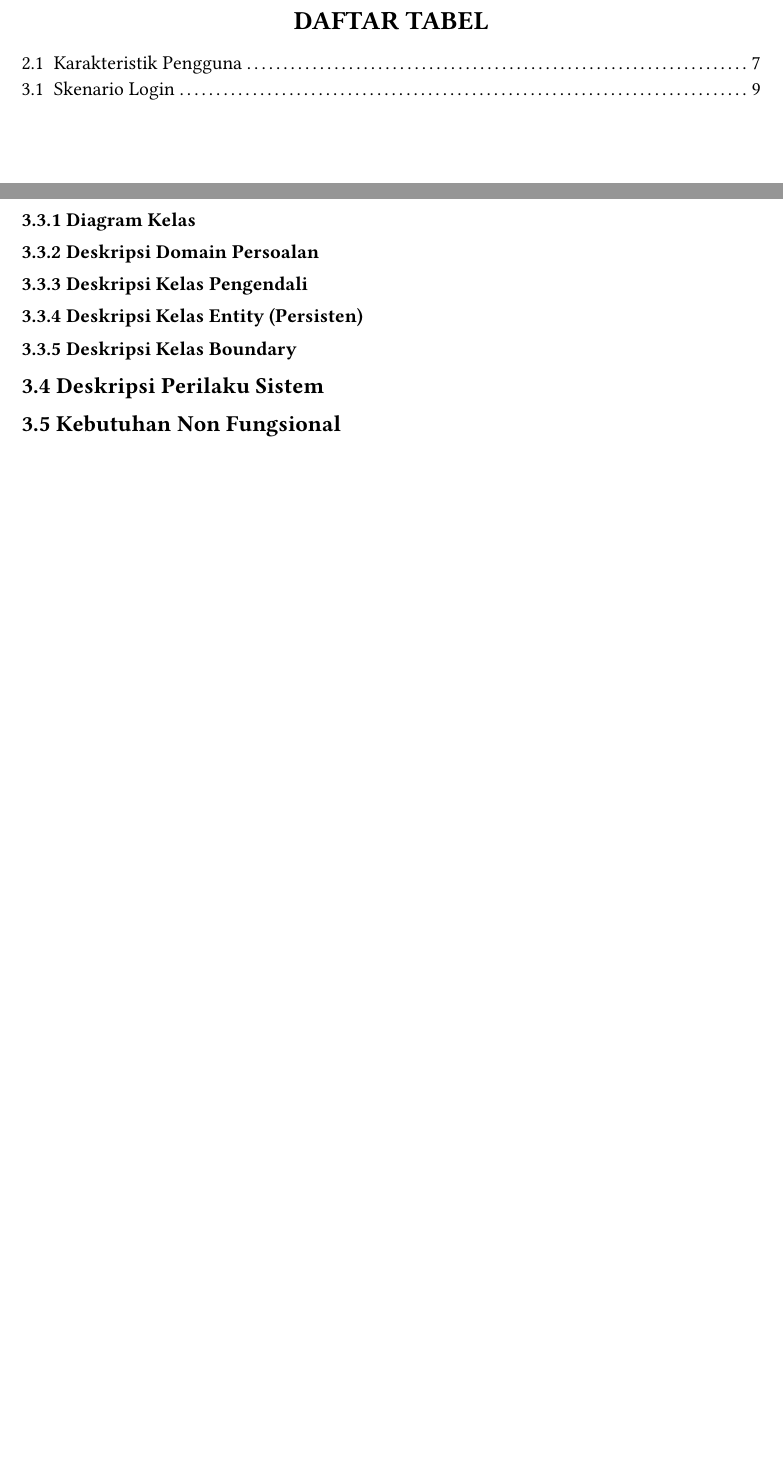
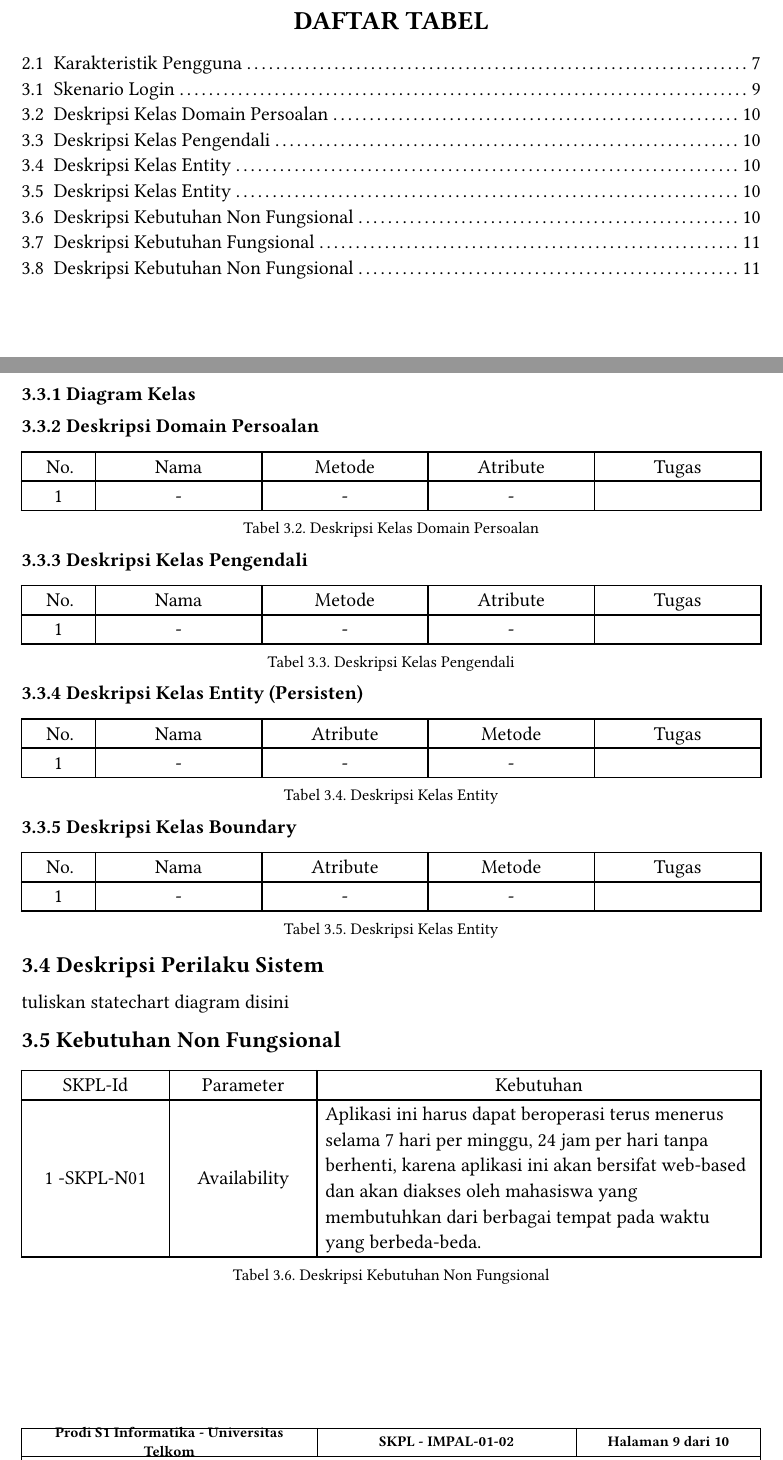
Before and after one commit to Service-Ride-Project/dokumen, a Typst document (SKPL.typ): two parts of pages 5 and 10 of 10 before the commit and two parts of pages 5 and 10 of 11 after it, joined at a grey line, cut so that both start at the same text, the shorter picture padded with empty space. Compiled offline with Typst 0.15; a missing font is replaced by an installed copy or a similar font.

Commit message:
Update SKPL.typ

```diff
--- a/SKPL.typ
+++ b/SKPL.typ
@@ -380,8 +380,50 @@ Deskripsi	: Dengan melakukan proses ini admin, karyawan gudang dan kasir dapat m
 == Deskripsi Kelas-kelas
 === Diagram Kelas
 === Deskripsi Domain Persoalan
+#figure(
+  table(
+    columns: (10%, 22.5%, 22.5%, 22.5%, 22.5%),
+
+    [No.], [Nama], [Metode], [Atribute], [Tugas],
+    [1], [-], [-], [-],
+  ),
+  caption: [Deskripsi Kelas Domain Persoalan],
+)
+
 === Deskripsi Kelas Pengendali
+#figure(
+  table(
+    columns: (10%, 22.5%, 22.5%, 22.5%, 22.5%),
+
+    [No.], [Nama], [Metode], [Atribute], [Tugas],
+    [1], [-], [-], [-],
+  ),
+  caption: [Deskripsi Kelas Pengendali],
+)
+
 === Deskripsi Kelas Entity (Persisten)
+#figure(
+  table(
+    columns: (10%, 22.5%, 22.5%, 22.5%, 22.5%),
+
+    [No.], [Nama], [Atribute], [Metode], [Tugas],
+    [1], [-], [-], [-],
+  ),
+  caption: [Deskripsi Kelas Entity],
+)
+
 === Deskripsi Kelas Boundary
+#figure(
+  table(
+    columns: (10%, 22.5%, 22.5%, 22.5%, 22.5%),
+
+    [No.], [Nama], [Atribute], [Metode], [Tugas],
+    [1], [-], [-], [-],
+  ),
+  caption: [Deskripsi Kelas Entity],
+)
 == Deskripsi Perilaku Sistem
+tuliskan statechart diagram disini
+
 == Kebutuhan Non Fungsional
+#figure(
@@ -388,4 +438,8 @@ Deskripsi	: Dengan melakukan proses ini admin, karyawan gudang dan kasir dapat m
+    )[Aplikasi ini harus dapat beroperasi terus menerus selama 7 hari per minggu, 24 jam per hari tanpa berhenti, karena aplikasi ini akan bersifat web-based dan akan diakses oleh mahasiswa yang membutuhkan dari berbagai tempat pada waktu yang berbeda-beda.],
+  ),
+  caption: [Deskripsi Kebutuhan Non Fungsional],
+)
+
 == Batasan Perancangan
 == Ringkasan Kebutuhan
 === Ringkasan Kebutuhan Fungsional
-=== Ringkasan Kebutuhan Non Fungsional
@@ -391,0 +456,5 @@ Deskripsi	: Dengan melakukan proses ini admin, karyawan gudang dan kasir dapat m
+  caption: [Deskripsi Kebutuhan Fungsional],
+)
+
+=== Ringkasan Kebutuhan Fungsional
+#figure(
@@ -391,0 +470,2 @@ Deskripsi	: Dengan melakukan proses ini admin, karyawan gudang dan kasir dapat m
+  caption: [Deskripsi Kebutuhan Non Fungsional],
+)
```
Also changed, not shown: SKPL.typ (27 more changed lines).
